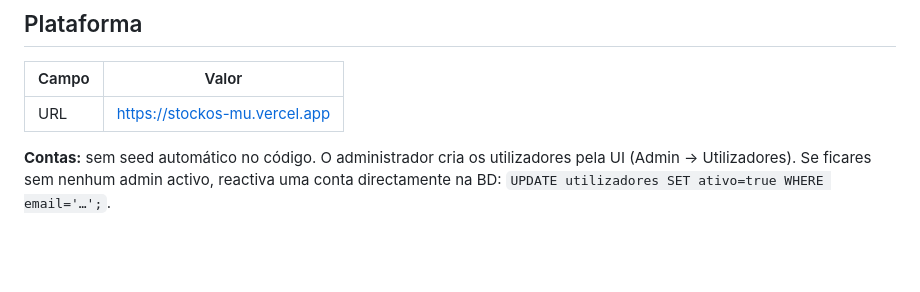
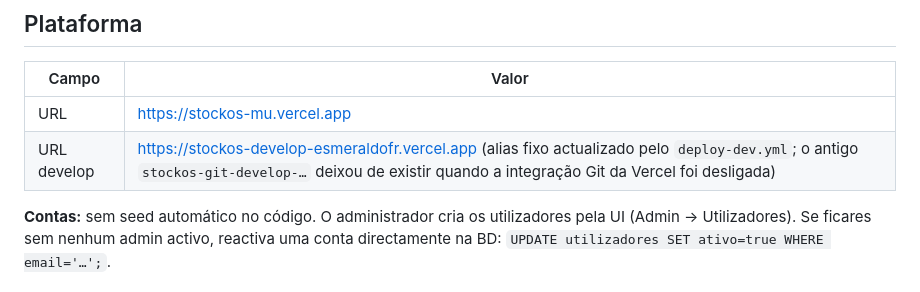
Before and after one commit to esmeraldofr/stockos, a Markdown page: CLAUDE.md, the part around the change. Drawn GitHub-style; blank space fills up the shorter version.

Commit message:
docs: endereço fixo do ambiente develop no CLAUDE.md
Co-Authored-By: Claude Opus 5.5 <noreply@anthropic.com>
Claude-Session: https://claude.ai/code/session_019ffitrNNNinQMZ53YzVMgm

```diff
--- a/CLAUDE.md
+++ b/CLAUDE.md
@@ -33,6 +33,7 @@ Este ficheiro serve de referência para sessões futuras. Resume tudo o que foi
 | Campo | Valor |
 |---|---|
 | URL | https://stockos-mu.vercel.app |
+| URL develop | https://stockos-develop-esmeraldofr.vercel.app (alias fixo actualizado pelo `deploy-dev.yml`; o antigo `stockos-git-develop-…` deixou de existir quando a integração Git da Vercel foi desligada) |
 
 **Contas:** sem seed automático no código. O administrador cria os utilizadores pela UI (Admin → Utilizadores). Se ficares sem nenhum admin activo, reactiva uma conta directamente na BD: `UPDATE utilizadores SET ativo=true WHERE email='…';`.
 
```
